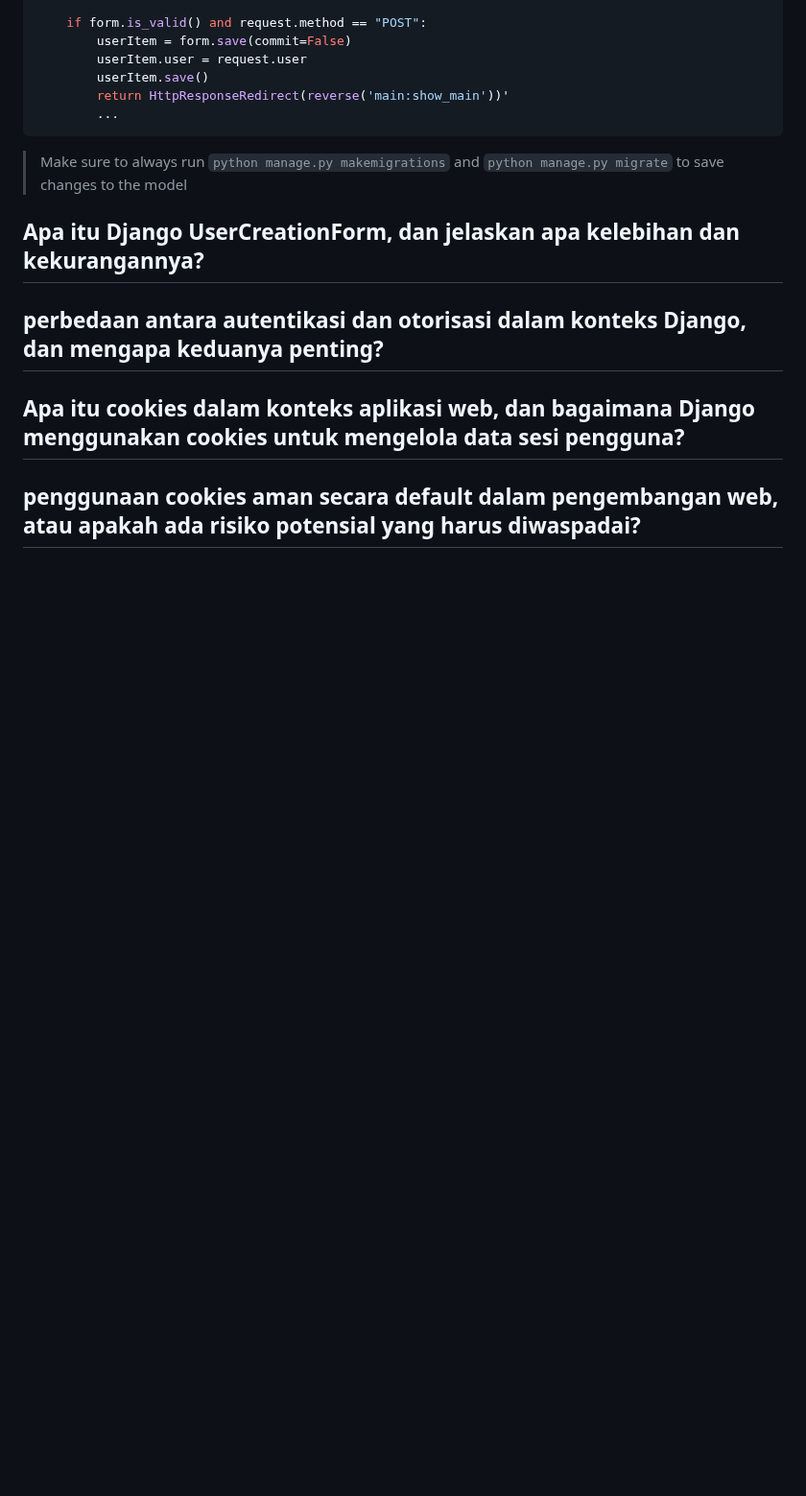
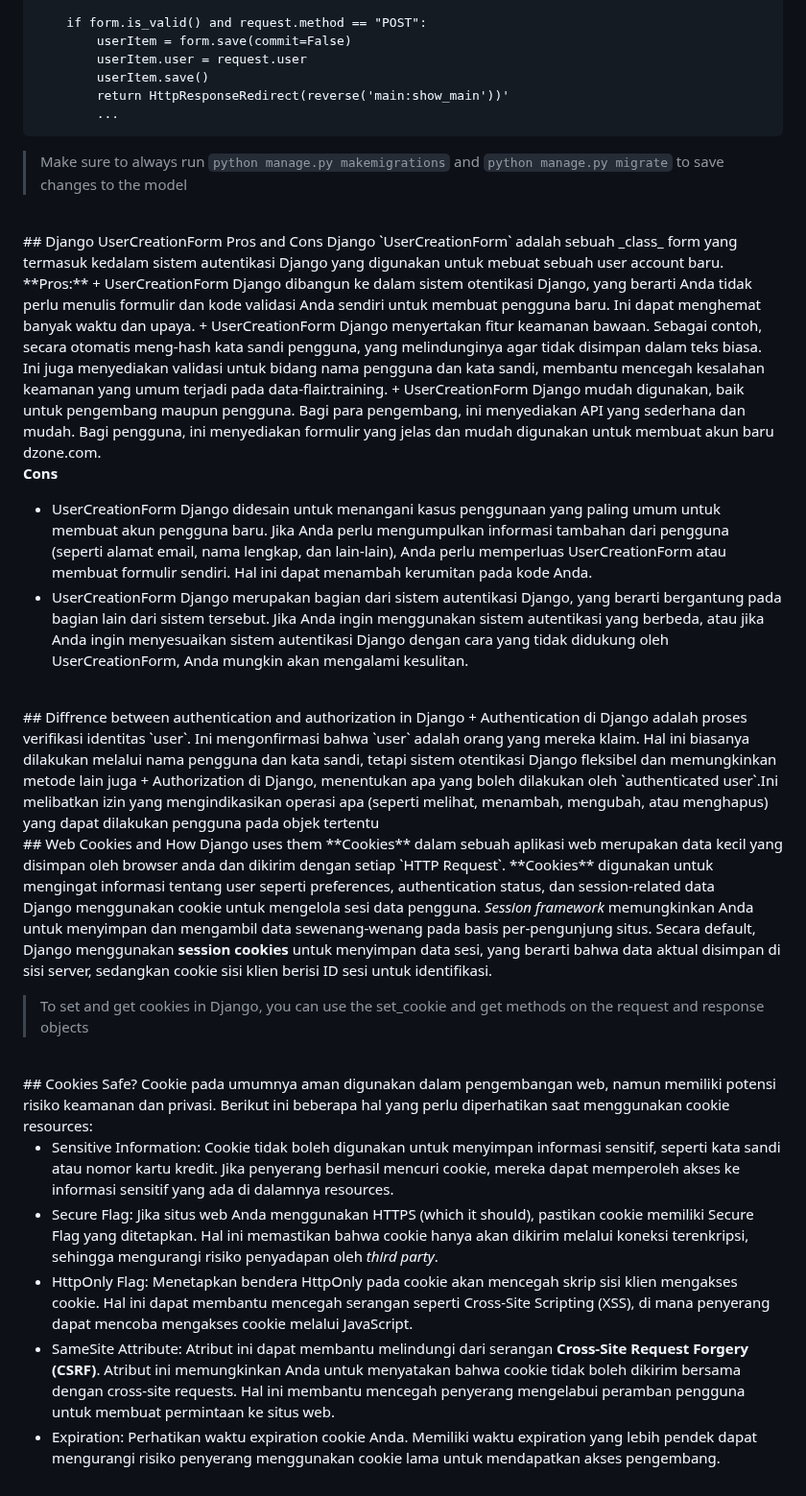
Before and after one commit to Hilmy224/shopping-list-TaskVersion, a Markdown page: README.md, the part around one of its changes. Shown at 96% size. GitHub-like rendering; blank space fills up the shorter version.

````diff
--- a/README.md
+++ b/README.md
@@ -760,8 +761,33 @@ def create_product(request):
 ```
 
 > Make sure to always run `python manage.py makemigrations` and `python manage.py migrate` to save changes to the model
+<br>
+##  Django UserCreationForm Pros and Cons
+Django `UserCreationForm` adalah sebuah _class_ form yang termasuk kedalam sistem autentikasi Django yang digunakan untuk mebuat sebuah user account baru.<br>
+**Pros:**
++ UserCreationForm Django dibangun ke dalam sistem otentikasi Django, yang berarti Anda tidak perlu menulis formulir dan kode validasi Anda sendiri untuk membuat pengguna baru. Ini dapat menghemat banyak waktu dan upaya.
++ UserCreationForm Django menyertakan fitur keamanan bawaan. Sebagai contoh, secara otomatis meng-hash kata sandi pengguna, yang melindunginya agar tidak disimpan dalam teks biasa. Ini juga menyediakan validasi untuk bidang nama pengguna dan kata sandi, membantu mencegah kesalahan keamanan yang umum terjadi pada data-flair.training.
++ UserCreationForm Django mudah digunakan, baik untuk pengembang maupun pengguna. Bagi para pengembang, ini menyediakan API yang sederhana dan mudah. Bagi pengguna, ini menyediakan formulir yang jelas dan mudah digunakan untuk membuat akun baru dzone.com.
 
-## Apa itu Django UserCreationForm, dan jelaskan apa kelebihan dan kekurangannya?
-## perbedaan antara autentikasi dan otorisasi dalam konteks Django, dan mengapa keduanya penting?
-## Apa itu cookies dalam konteks aplikasi web, dan bagaimana Django menggunakan cookies untuk mengelola data sesi pengguna?
-## penggunaan cookies aman secara default dalam pengembangan web, atau apakah ada risiko potensial yang harus diwaspadai?
+**Cons**
++ UserCreationForm Django didesain untuk menangani kasus penggunaan yang paling umum untuk membuat akun pengguna baru. Jika Anda perlu mengumpulkan informasi tambahan dari pengguna (seperti alamat email, nama lengkap, dan lain-lain), Anda perlu memperluas UserCreationForm atau membuat formulir sendiri. Hal ini dapat menambah kerumitan pada kode Anda.
++ UserCreationForm Django merupakan bagian dari sistem autentikasi Django, yang berarti bergantung pada bagian lain dari sistem tersebut. Jika Anda ingin menggunakan sistem autentikasi yang berbeda, atau jika Anda ingin menyesuaikan sistem autentikasi Django dengan cara yang tidak didukung oleh UserCreationForm, Anda mungkin akan mengalami kesulitan.
+<br>
+## Diffrence between authentication and authorization in Django
++  Authentication di Django adalah proses verifikasi identitas `user`. Ini mengonfirmasi bahwa `user` adalah orang yang mereka klaim. Hal ini biasanya dilakukan melalui nama pengguna dan kata sandi, tetapi sistem otentikasi Django fleksibel dan memungkinkan metode lain juga
++ Authorization di Django, menentukan apa yang boleh dilakukan oleh `authenticated user`.Ini melibatkan izin yang mengindikasikan operasi apa (seperti melihat, menambah, mengubah, atau menghapus) yang dapat dilakukan pengguna pada objek tertentu
+<br>
+## Web Cookies and How Django uses them
+**Cookies** dalam sebuah aplikasi web merupakan data kecil yang disimpan oleh browser anda dan dikirim dengan setiap `HTTP Request`. **Cookies** digunakan untuk mengingat informasi tentang user seperti preferences, authentication status, dan session-related data
+
+Django menggunakan cookie untuk mengelola sesi data pengguna. *Session framework* memungkinkan Anda untuk menyimpan dan mengambil data sewenang-wenang pada basis per-pengunjung situs. Secara default, Django menggunakan **session cookies** untuk menyimpan data sesi, yang berarti bahwa data aktual disimpan di sisi server, sedangkan cookie sisi klien berisi ID sesi untuk identifikasi.
+>To set and get cookies in Django, you can use the set_cookie and get methods on the request and response objects
+<br>
+## Cookies Safe?
+Cookie pada umumnya aman digunakan dalam pengembangan web, namun memiliki potensi risiko keamanan dan privasi. Berikut ini beberapa hal yang perlu diperhatikan saat menggunakan cookie resources:
+
++ Sensitive Information: Cookie tidak boleh digunakan untuk menyimpan informasi sensitif, seperti kata sandi atau nomor kartu kredit. Jika penyerang berhasil mencuri cookie, mereka dapat memperoleh akses ke informasi sensitif yang ada di dalamnya resources.
++ Secure Flag: Jika situs web Anda menggunakan HTTPS (which it should), pastikan cookie memiliki Secure Flag yang ditetapkan. Hal ini memastikan bahwa cookie hanya akan dikirim melalui koneksi terenkripsi, sehingga mengurangi risiko penyadapan oleh *third party*.
++ HttpOnly Flag: Menetapkan bendera HttpOnly pada cookie akan mencegah skrip sisi klien mengakses cookie. Hal ini dapat membantu mencegah serangan seperti Cross-Site Scripting (XSS), di mana penyerang dapat mencoba mengakses cookie melalui JavaScript.
++ SameSite Attribute: Atribut ini dapat membantu melindungi dari serangan **Cross-Site Request Forgery (CSRF)**. Atribut ini memungkinkan Anda untuk menyatakan bahwa cookie tidak boleh dikirim bersama dengan cross-site requests. Hal ini membantu mencegah penyerang mengelabui peramban pengguna untuk membuat permintaan ke situs web.
++ Expiration: Perhatikan waktu expiration cookie Anda. Memiliki waktu expiration yang lebih pendek dapat mengurangi risiko penyerang menggunakan cookie lama untuk mendapatkan akses pengembang.
````
Also changed, not shown: other parts of README.md (+5 -4 lines).
